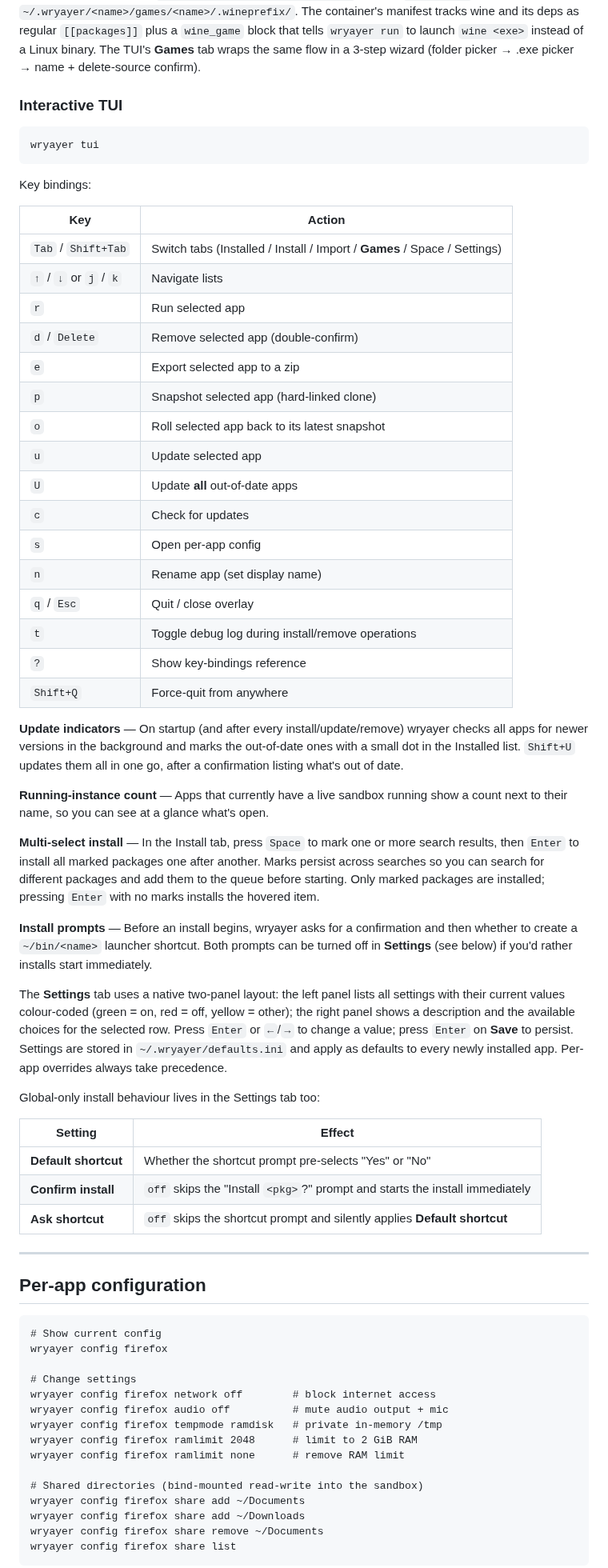
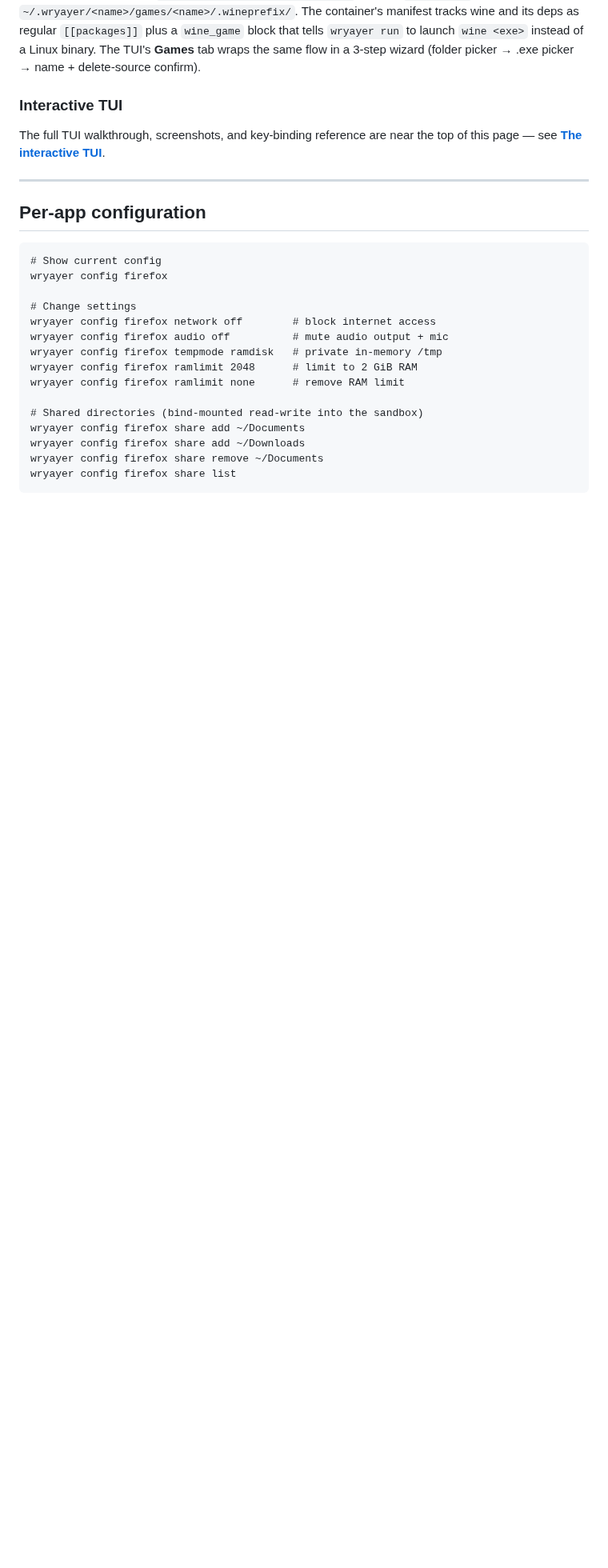
Before and after one commit to KsmBl/wryayer, a Markdown page: README.md, the part around one of its changes. Shown at 80% size. GitHub-like rendering; blank space fills up the shorter version.

````diff
--- a/README.md
+++ b/README.md
@@ -359,48 +429,8 @@ binary. The TUI's **Games** tab wraps the same flow in a 3-step wizard
 
 ### Interactive TUI
 
-```fish
-wryayer tui
-```
-
-Key bindings:
-
-| Key | Action |
-|---|---|
-| `Tab` / `Shift+Tab` | Switch tabs (Installed / Install / Import / **Games** / Space / Settings) |
-| `↑` / `↓` or `j` / `k` | Navigate lists |
-| `r` | Run selected app |
-| `d` / `Delete` | Remove selected app (double-confirm) |
-| `e` | Export selected app to a zip |
-| `p` | Snapshot selected app (hard-linked clone) |
-| `o` | Roll selected app back to its latest snapshot |
-| `u` | Update selected app |
-| `U` | Update **all** out-of-date apps |
-| `c` | Check for updates |
-| `s` | Open per-app config |
-| `n` | Rename app (set display name) |
-| `q` / `Esc` | Quit / close overlay |
-| `t` | Toggle debug log during install/remove operations |
-| `?` | Show key-bindings reference |
-| `Shift+Q` | Force-quit from anywhere |
-
-**Update indicators** — On startup (and after every install/update/remove) wryayer checks all apps for newer versions in the background and marks the out-of-date ones with a small dot in the Installed list. `Shift+U` updates them all in one go, after a confirmation listing what's out of date.
-
-**Running-instance count** — Apps that currently have a live sandbox running show a count next to their name, so you can see at a glance what's open.
-
-**Multi-select install** — In the Install tab, press `Space` to mark one or more search results, then `Enter` to install all marked packages one after another. Marks persist across searches so you can search for different packages and add them to the queue before starting. Only marked packages are installed; pressing `Enter` with no marks installs the hovered item.
-
-**Install prompts** — Before an install begins, wryayer asks for a confirmation and then whether to create a `~/bin/<name>` launcher shortcut. Both prompts can be turned off in **Settings** (see below) if you'd rather installs start immediately.
-
-The **Settings** tab uses a native two-panel layout: the left panel lists all settings with their current values colour-coded (green = on, red = off, yellow = other); the right panel shows a description and the available choices for the selected row. Press `Enter` or `←`/`→` to change a value; press `Enter` on **Save** to persist. Settings are stored in `~/.wryayer/defaults.ini` and apply as defaults to every newly installed app. Per-app overrides always take precedence.
-
-Global-only install behaviour lives in the Settings tab too:
-
-| Setting | Effect |
-|---|---|
-| **Default shortcut** | Whether the shortcut prompt pre-selects "Yes" or "No" |
-| **Confirm install** | `off` skips the "Install `<pkg>`?" prompt and starts the install immediately |
-| **Ask shortcut** | `off` skips the shortcut prompt and silently applies **Default shortcut** |
+The full TUI walkthrough, screenshots, and key-binding reference are near the
+top of this page — see **[The interactive TUI](#the-interactive-tui)**.
 
 ---
 
````
Also changed, not shown: other parts of README.md (+70 -0 lines), docs/screenshots/install.png (added), docs/screenshots/installed.png (added), docs/screenshots/settings.png (added).
